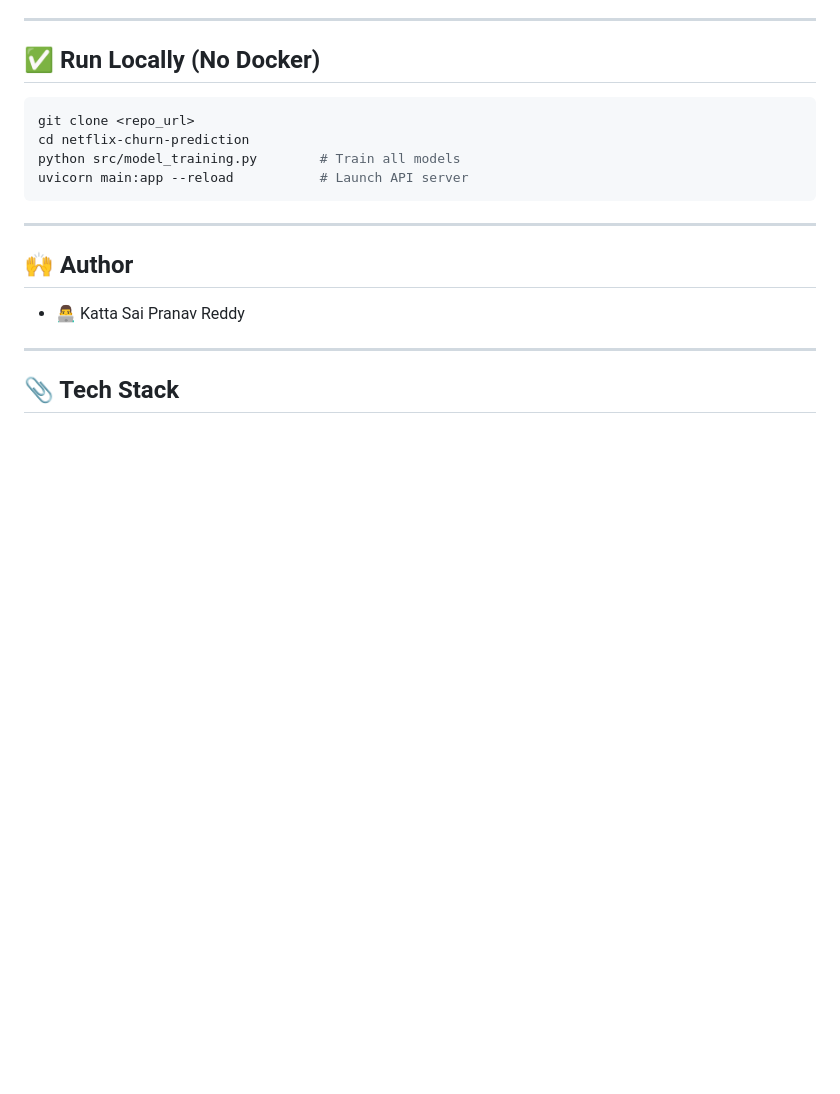
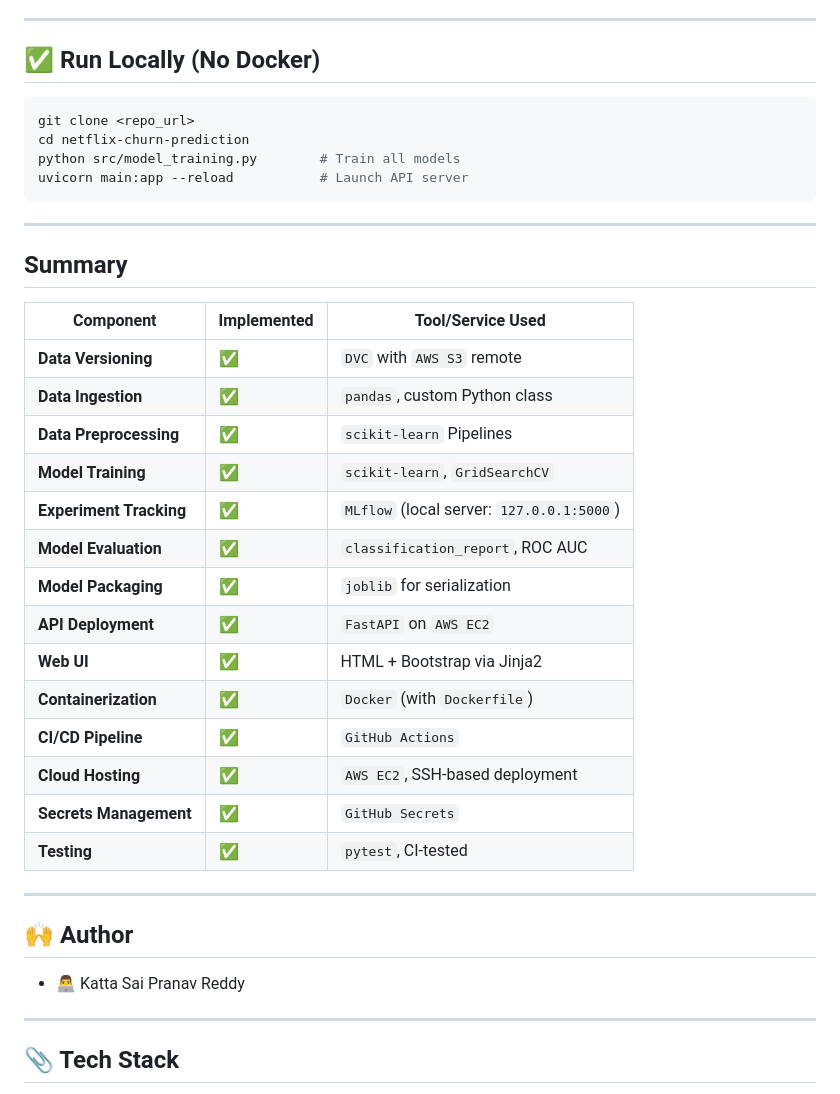
Before and after one commit to ka1817/Netflix-Customer-Churn-Prediction-Using-Machine-Learning, a Markdown page: README.md, the part around the change. Rendered like a GitHub page; blank space fills up the shorter version.

Commit message:
Pipeline-Summary

````diff
--- a/README.md
+++ b/README.md
@@ -215,7 +215,26 @@ uvicorn main:app --reload           # Launch API server
 ```
 
 ---
+## Summary
 
+| **Component**            | **Implemented** | **Tool/Service Used**                     |
+| ------------------------ | --------------- | ----------------------------------------- |
+| **Data Versioning**      | ✅               | `DVC` with `AWS S3` remote                |
+| **Data Ingestion**       | ✅               | `pandas`, custom Python class             |
+| **Data Preprocessing**   | ✅               | `scikit-learn` Pipelines                  |
+| **Model Training**       | ✅               | `scikit-learn`, `GridSearchCV`            |
+| **Experiment Tracking**  | ✅               | `MLflow` (local server: `127.0.0.1:5000`) |
+| **Model Evaluation**     | ✅               | `classification_report`, ROC AUC          |
+| **Model Packaging**      | ✅               | `joblib` for serialization                |
+| **API Deployment**       | ✅               | `FastAPI` on `AWS EC2`                    |
+| **Web UI**               | ✅               | HTML + Bootstrap via Jinja2               |
+| **Containerization**     | ✅               | `Docker` (with `Dockerfile`)              |
+| **CI/CD Pipeline**       | ✅               | `GitHub Actions`                          |
+| **Cloud Hosting**        | ✅               | `AWS EC2`, SSH-based deployment           |
+| **Secrets Management**   | ✅               | `GitHub Secrets`                          |
+| **Testing**              | ✅               | `pytest`, CI-tested                       |
+
+---
 ## 🙌 Author
 
 * 👨‍💻 Katta Sai Pranav Reddy
````
